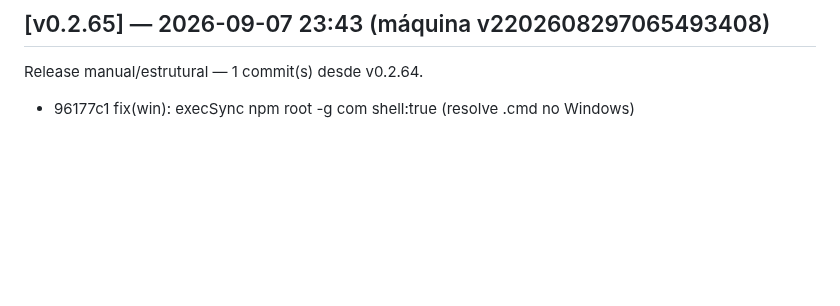
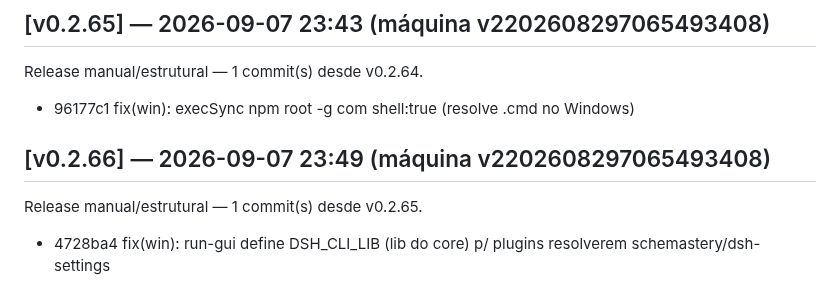
Before and after one commit to marcosmmjr2023/dsh-h-v1, a Markdown page: CHANGELOG.md, the part around the change. Rendered like a GitHub page; blank space fills up the shorter version.

Commit message:
release: v0.2.66 — 1 commit(s) desde v0.2.65

```diff
--- a/CHANGELOG.md
+++ b/CHANGELOG.md
@@ -280,3 +280,7 @@ Release manual/estrutural — 1 commit(s) desde v0.2.63.
 ## [v0.2.65] — 2026-09-07 23:43 (máquina v2202608297065493408)
 Release manual/estrutural — 1 commit(s) desde v0.2.64.
   - 96177c1 fix(win): execSync npm root -g com shell:true (resolve .cmd no Windows)
+
+## [v0.2.66] — 2026-09-07 23:49 (máquina v2202608297065493408)
+Release manual/estrutural — 1 commit(s) desde v0.2.65.
+  - 4728ba4 fix(win): run-gui define DSH_CLI_LIB (lib do core) p/ plugins resolverem schemastery/dsh-settings
```
